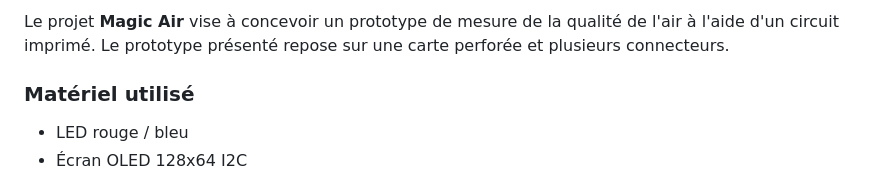
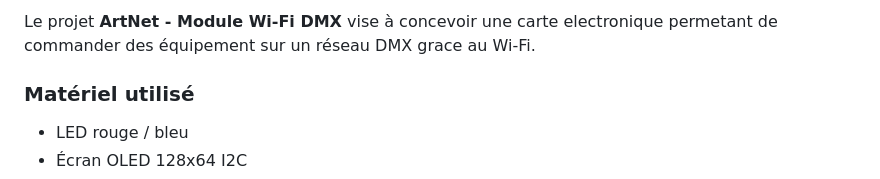
Before and after one commit to flux6663/ArtNet-2025, a Markdown page: README.md, the part around the change printed below. Rendered like a GitHub page.

```diff
--- a/README.md
+++ b/README.md
@@ -18,7 +18,7 @@
   </tr>
 </table>
 
-Le projet **Magic Air** vise à concevoir un prototype de mesure de la qualité de l'air à l'aide d'un circuit imprimé. Le prototype présenté repose sur une carte perforée et plusieurs connecteurs.
+Le projet **ArtNet - Module Wi-Fi DMX** vise à concevoir une carte electronique permetant de commander des équipement sur un réseau DMX grace au Wi-Fi.
 
 ### Matériel utilisé
 
```
Also changed, not shown: other parts of README.md (+2 -2 lines).
